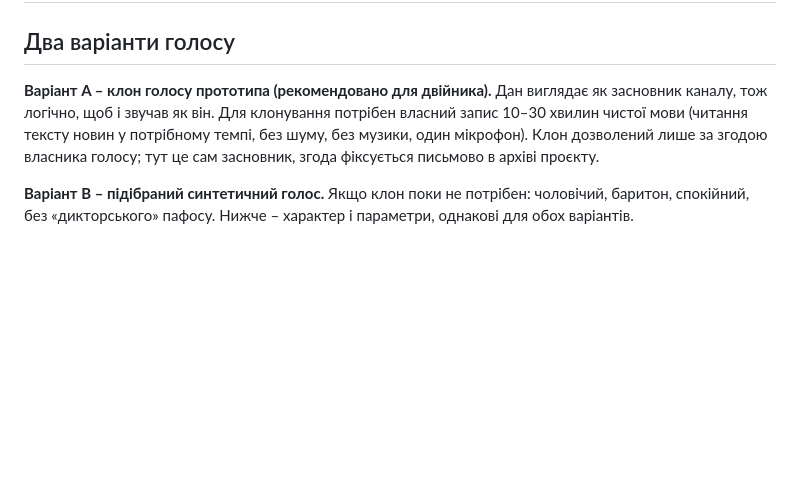
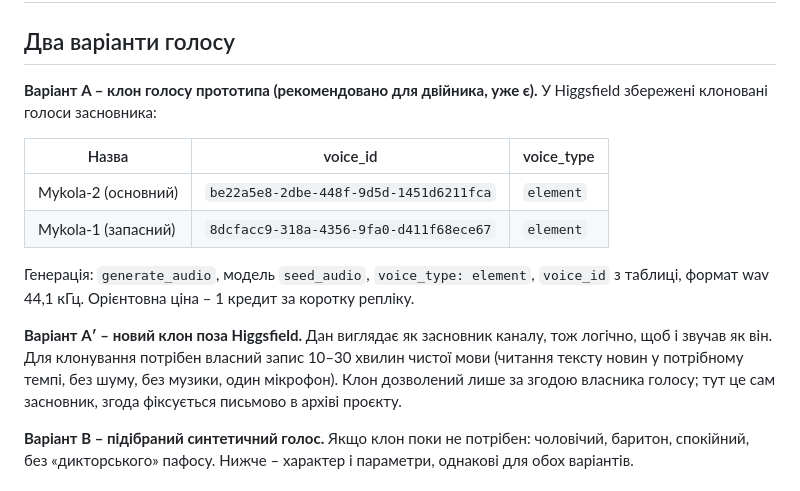
Before and after one commit to nikolfedorchenko-sys/stormclickagency, a Markdown page: ai-persona/prompts/voice-tts.md, the part around the change. Rendered like a GitHub page; blank space fills up the shorter version.

```diff
--- a/ai-persona/prompts/voice-tts.md
+++ b/ai-persona/prompts/voice-tts.md
@@ -2,7 +2,16 @@
 
 ## Два варіанти голосу
 
-**Варіант A – клон голосу прототипа (рекомендовано для двійника).** Дан виглядає як засновник каналу, тож логічно, щоб і звучав як він. Для клонування потрібен власний запис 10–30 хвилин чистої мови (читання тексту новин у потрібному темпі, без шуму, без музики, один мікрофон). Клон дозволений лише за згодою власника голосу; тут це сам засновник, згода фіксується письмово в архіві проєкту.
+**Варіант A – клон голосу прототипа (рекомендовано для двійника, уже є).** У Higgsfield збережені клоновані голоси засновника:
+
+| Назва | voice_id | voice_type |
+|---|---|---|
+| Mykola-2 (основний) | `be22a5e8-2dbe-448f-9d5d-1451d6211fca` | `element` |
+| Mykola-1 (запасний) | `8dcfacc9-318a-4356-9fa0-d411f68ece67` | `element` |
+
+Генерація: `generate_audio`, модель `seed_audio`, `voice_type: element`, `voice_id` з таблиці, формат wav 44,1 кГц. Орієнтовна ціна – 1 кредит за коротку репліку.
+
+**Варіант A′ – новий клон поза Higgsfield.** Дан виглядає як засновник каналу, тож логічно, щоб і звучав як він. Для клонування потрібен власний запис 10–30 хвилин чистої мови (читання тексту новин у потрібному темпі, без шуму, без музики, один мікрофон). Клон дозволений лише за згодою власника голосу; тут це сам засновник, згода фіксується письмово в архіві проєкту.
 
 **Варіант B – підібраний синтетичний голос.** Якщо клон поки не потрібен: чоловічий, баритон, спокійний, без «дикторського» пафосу. Нижче – характер і параметри, однакові для обох варіантів.
 
```
Also changed, not shown: ai-persona/02-visual-identity.md (+17 -1 lines).
